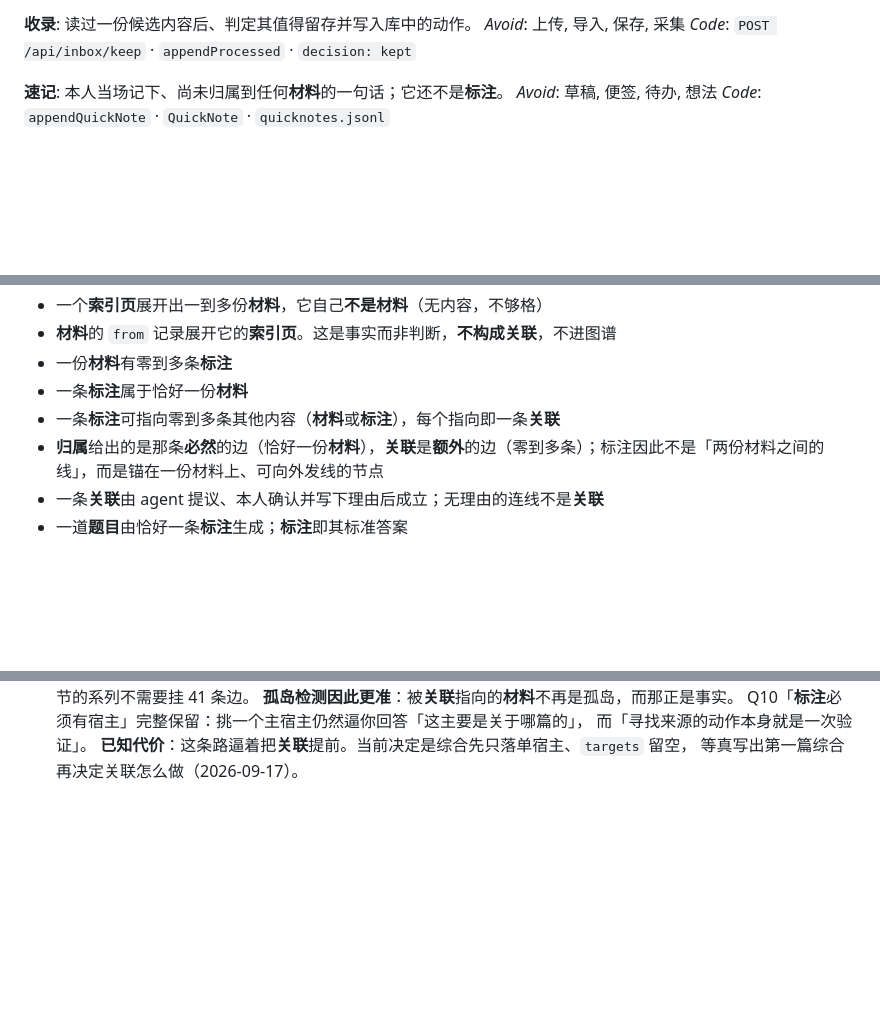
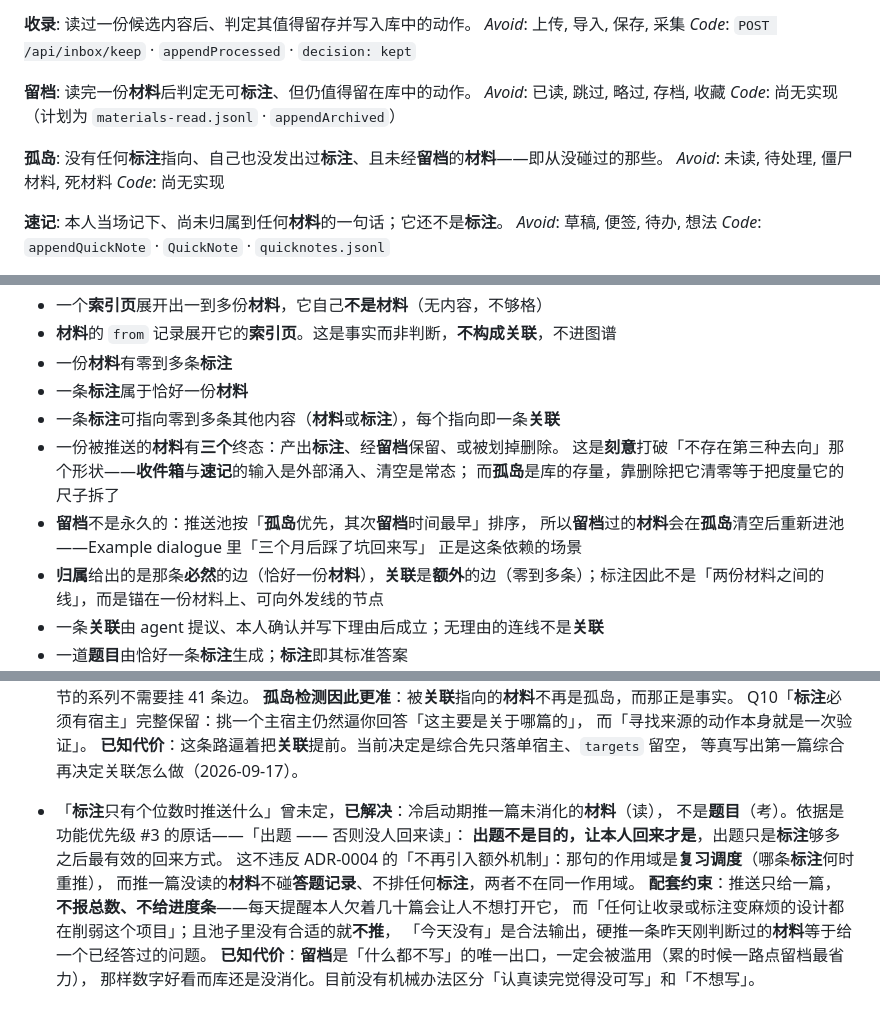
Before and after one commit to Wind-FanCY/Zhandao, a Markdown page: CONTEXT.md, 3 parts joined by grey strips. GitHub-like rendering; blank space fills up the shorter version.

```diff
--- a/CONTEXT.md
+++ b/CONTEXT.md
@@ -18,6 +18,16 @@ _Code_: `writeAnnotation` · `annotations/` · `NewAnnotation`
 读过一份候选内容后、判定其值得留存并写入库中的动作。
 _Avoid_: 上传, 导入, 保存, 采集
 _Code_: `POST /api/inbox/keep` · `appendProcessed` · `decision: kept`
+
+**留档**:
+读完一份**材料**后判定无可**标注**、但仍值得留在库中的动作。
+_Avoid_: 已读, 跳过, 略过, 存档, 收藏
+_Code_: 尚无实现（计划为 `materials-read.jsonl` · `appendArchived`）
+
+**孤岛**:
+没有任何**标注**指向、自己也没发出过**标注**、且未经**留档**的**材料**——即从没碰过的那些。
+_Avoid_: 未读, 待处理, 僵尸材料, 死材料
+_Code_: 尚无实现
 
 **速记**:
 本人当场记下、尚未归属到任何**材料**的一句话；它还不是**标注**。
@@ -65,6 +75,12 @@ _Code_: 尚无实现
 - 一份**材料**有零到多条**标注**
 - 一条**标注**属于恰好一份**材料**
 - 一条**标注**可指向零到多条其他内容（**材料**或**标注**），每个指向即一条**关联**
+- 一份被推送的**材料**有**三个**终态：产出**标注**、经**留档**保留、或被划掉删除。
+  这是**刻意**打破「不存在第三种去向」那个形状——**收件箱**与**速记**的输入是外部涌入、清空是常态；
+  而**孤岛**是库的存量，靠删除把它清零等于把度量它的尺子拆了
+- **留档**不是永久的：推送池按「**孤岛**优先，其次**留档**时间最早」排序，
+  所以**留档**过的**材料**会在**孤岛**清空后重新进池——Example dialogue 里「三个月后踩了坑回来写」
+  正是这条依赖的场景
 - **归属**给出的是那条**必然**的边（恰好一份**材料**），**关联**是**额外**的边（零到多条）；标注因此不是「两份材料之间的线」，而是锚在一份材料上、可向外发线的节点
 - 一条**关联**由 agent 提议、本人确认并写下理由后成立；无理由的连线不是**关联**
 - 一道**题目**由恰好一条**标注**生成；**标注**即其标准答案
@@ -125,3 +141,14 @@ _Code_: 尚无实现
   而「寻找来源的动作本身就是一次验证」。
   **已知代价**：这条路逼着把**关联**提前。当前决定是综合先只落单宿主、`targets` 留空，
   等真写出第一篇综合再决定关联怎么做（2026-09-17）。
+
+- 「**标注**只有个位数时推送什么」曾未定，**已解决**：冷启动期推一篇未消化的**材料**（读），
+  不是**题目**（考）。依据是功能优先级 #3 的原话——「出题 —— 否则没人回来读」：
+  **出题不是目的，让本人回来才是**，出题只是**标注**够多之后最有效的回来方式。
+  这不违反 ADR-0004 的「不再引入额外机制」：那句的作用域是**复习调度**（哪条**标注**何时重推），
+  而推一篇没读的**材料**不碰**答题记录**、不排任何**标注**，两者不在同一作用域。
+  **配套约束**：推送只给一篇，**不报总数、不给进度条**——每天提醒本人欠着几十篇会让人不想打开它，
+  而「任何让收录或标注变麻烦的设计都在削弱这个项目」；且池子里没有合适的就**不推**，
+  「今天没有」是合法输出，硬推一条昨天刚判断过的**材料**等于给一个已经答过的问题。
+  **已知代价**：**留档**是「什么都不写」的唯一出口，一定会被滥用（累的时候一路点留档最省力），
+  那样数字好看而库还是没消化。目前没有机械办法区分「认真读完觉得没可写」和「不想写」。
```
Also changed, not shown: CLAUDE.md (+21 -4 lines).
